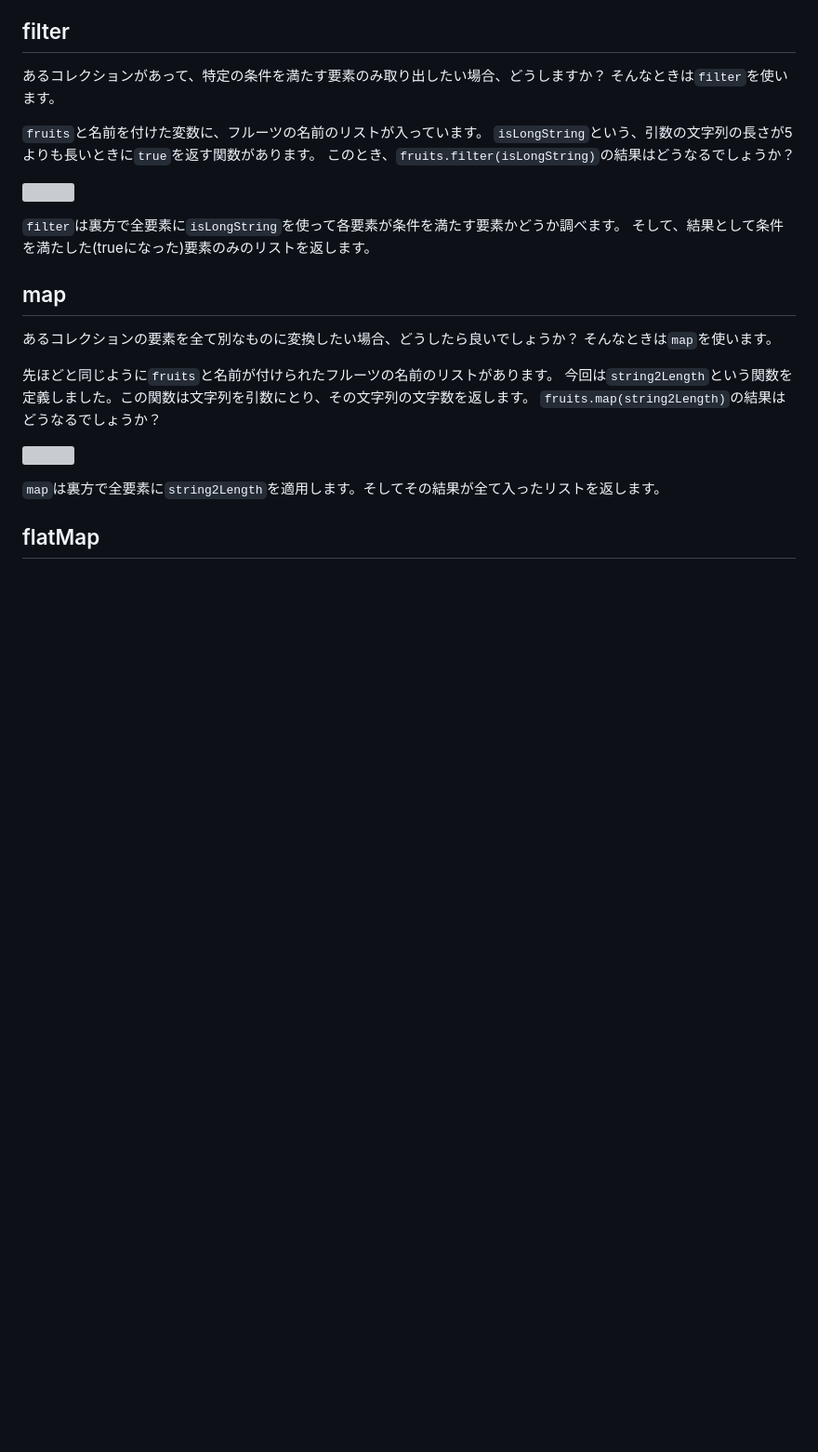
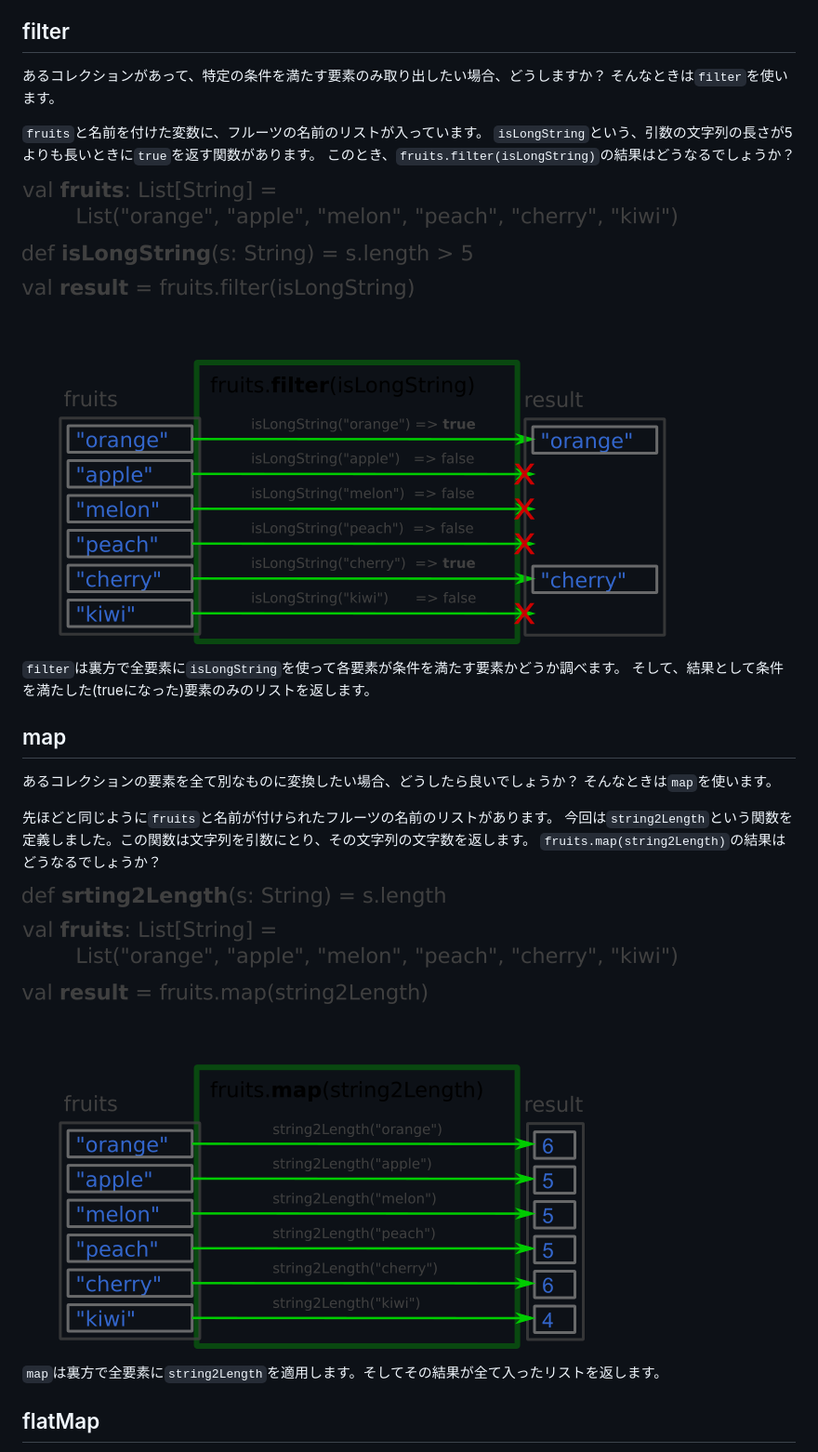
Before and after one commit to negokaz/spark-hands-on-development, a Markdown page: doc/functions.md, the part around one of its changes. Shown at 93% size. Drawn GitHub-style; pictures changed too: doc/function_filter.png (added), doc/function_map.png (added); blank space fills up the shorter version; grey boxes are pictures that could not be loaded.

Commit message:
svgをpngに変換

```diff
--- a/doc/functions.md
+++ b/doc/functions.md
@@ -12,7 +12,7 @@
 `isLongString`という、引数の文字列の長さが5よりも長いときに`true`を返す関数があります。
 このとき、`fruits.filter(isLongString)`の結果はどうなるでしょうか？
 
-![](function_filter.svg)
+![](function_filter.png)
 
 `filter`は裏方で全要素に`isLongString`を使って各要素が条件を満たす要素かどうか調べます。
 そして、結果として条件を満たした(trueになった)要素のみのリストを返します。
@@ -26,7 +26,7 @@
 今回は`string2Length`という関数を定義しました。この関数は文字列を引数にとり、その文字列の文字数を返します。
 `fruits.map(string2Length)`の結果はどうなるでしょうか？
 
-![](function_map.svg)
+![](function_map.png)
 
 `map`は裏方で全要素に`string2Length`を適用します。そしてその結果が全て入ったリストを返します。
 
```
Also changed, not shown: other parts of doc/functions.md (+1 -1 lines), doc/function_flatMap.png (added), 1 other file.
